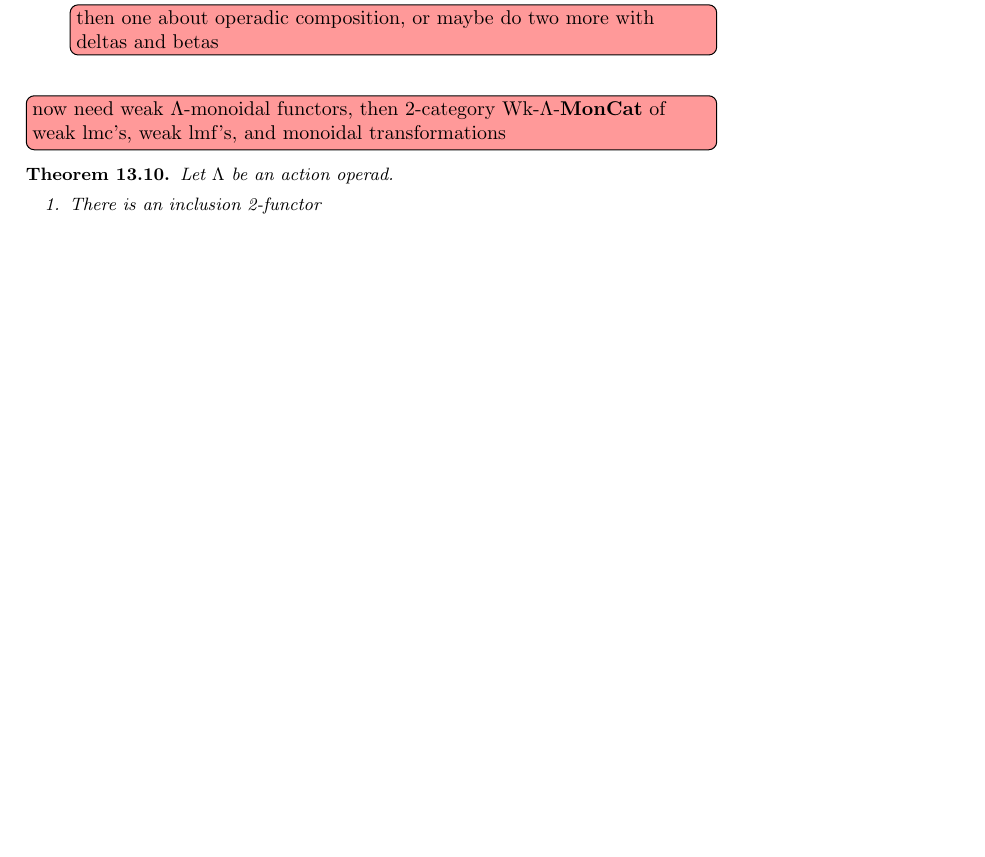
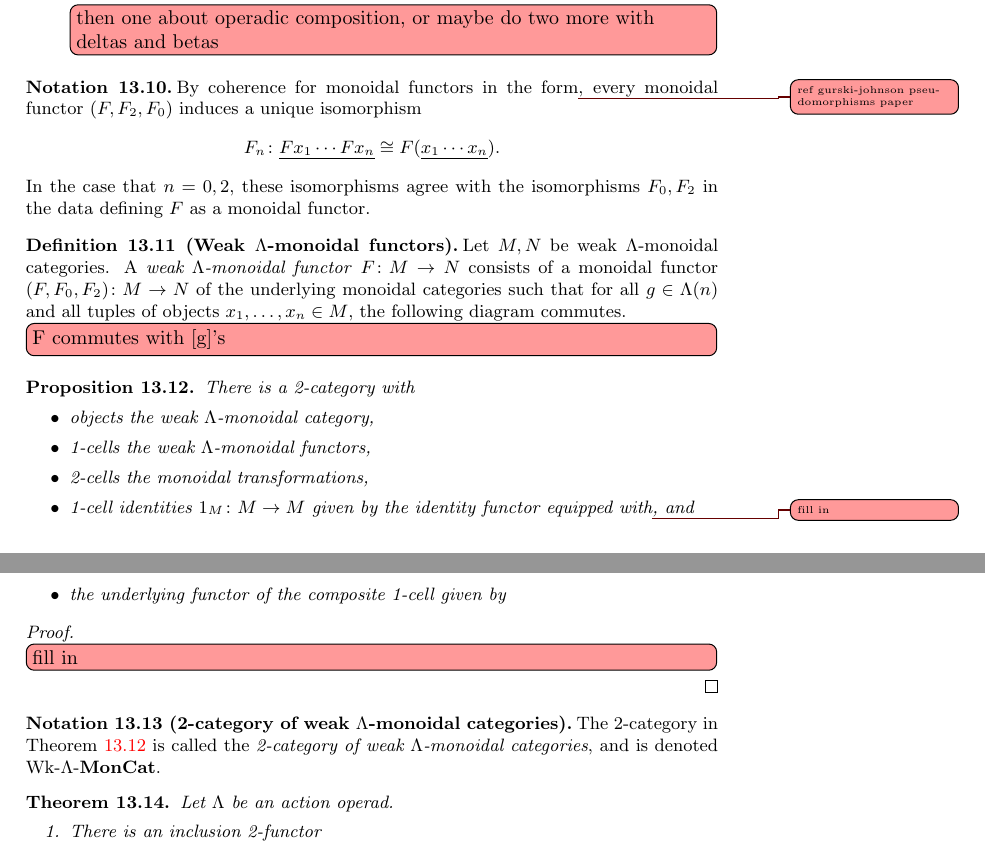
Before and after one commit to nickgurski/action_operads, a LaTeX document (paper/operads_paper-v2.tex, which reads paper/v2p3.tex): part of page 66 of 97 before the commit and two parts of pages 66 and 67 of 98 after it, the two joined at a grey line, cut so that both start at the same text, the shorter picture padded with empty space. Compiled offline with LaTeX, dvips and Ghostscript.

Commit message:
made some defn/prop environments while cooking

```diff
--- a/paper/v2p3.tex
+++ b/paper/v2p3.tex
@@ -1672,7 +1672,39 @@ equals $[hg]$, where $hg \in \Lambda(n)$ is given by multiplication using the gr
 \end{enumerate}
 \end{Defi}
 
-\ngnoteil{now need weak $\Lambda$-monoidal functors, then 2-category $\wlmc$ of weak lmc's, weak lmf's, and monoidal transformations}
+\begin{nota}
+By coherence for monoidal functors in the form\ngnote{ref gurski-johnson pseudomorphisms paper}, every monoidal functor $(F, F_2, F_0)$ induces a unique isomorphism
+\[
+F_n \colon \underline{Fx_1 \cdots Fx_n} \cong F(\underline{x_1 \cdots x_n}).
+\]
+In the case that $n=0, 2$, these isomorphisms agree with the isomorphisms $F_0, F_2$ in the data defining $F$ as a monoidal functor.
+\end{nota}
+
+
+\begin{Defi}[(Weak $\Lambda$-monoidal functors)]\label{Defi:wk-lmf}
+Let $M, N$ be weak $\Lambda$-monoidal categories. A \emph{weak $\Lambda$-monoidal functor} $F \colon M \to N$ consists of a monoidal functor $(F, F_0, F_2) \colon M \to N$ of the underlying monoidal categories such that for all $g \in \Lambda(n)$ and all tuples of objects $x_1, \ldots, x_n \in M$, the following diagram commutes.
+\ngnoteil{F commutes with [g]'s}
+\end{Defi}
+
+\begin{prop}\label{prop:2cat-of-weaklambda}
+There is a 2-category with
+\begin{itemize}
+\item objects the weak $\Lambda$-monoidal category,
+\item 1-cells the weak $\Lambda$-monoidal functors,
+\item 2-cells the monoidal transformations,
+\item 1-cell identities $1_M \colon M \to M$ given by the identity functor equipped with\ngnote{fill in},
+and
+\item the underlying functor of the composite 1-cell given by
+\end{itemize}
+\end{prop}
+\begin{proof}
+\ngnoteil{fill in}
+\end{proof}
+
+\begin{nota}[(2-category of weak $\Lambda$-monoidal categories)]\label{nota:2cat-of-weaklambda}
+The 2-category in \cref{prop:2cat-of-weaklambda} is called the \emph{2-category of weak $\Lambda$-monoidal categories}, and is denoted $\wlmc$.
+\end{nota}
+
 
 \begin{thm}\label{thm:wlmc-to-lmc}
 Let $\Lambda$ be an action operad.
```
Also changed, not shown: paper/operads_paper-v2.pdf, paper/v2p3.tex (5 more changed lines), 2 other files.
